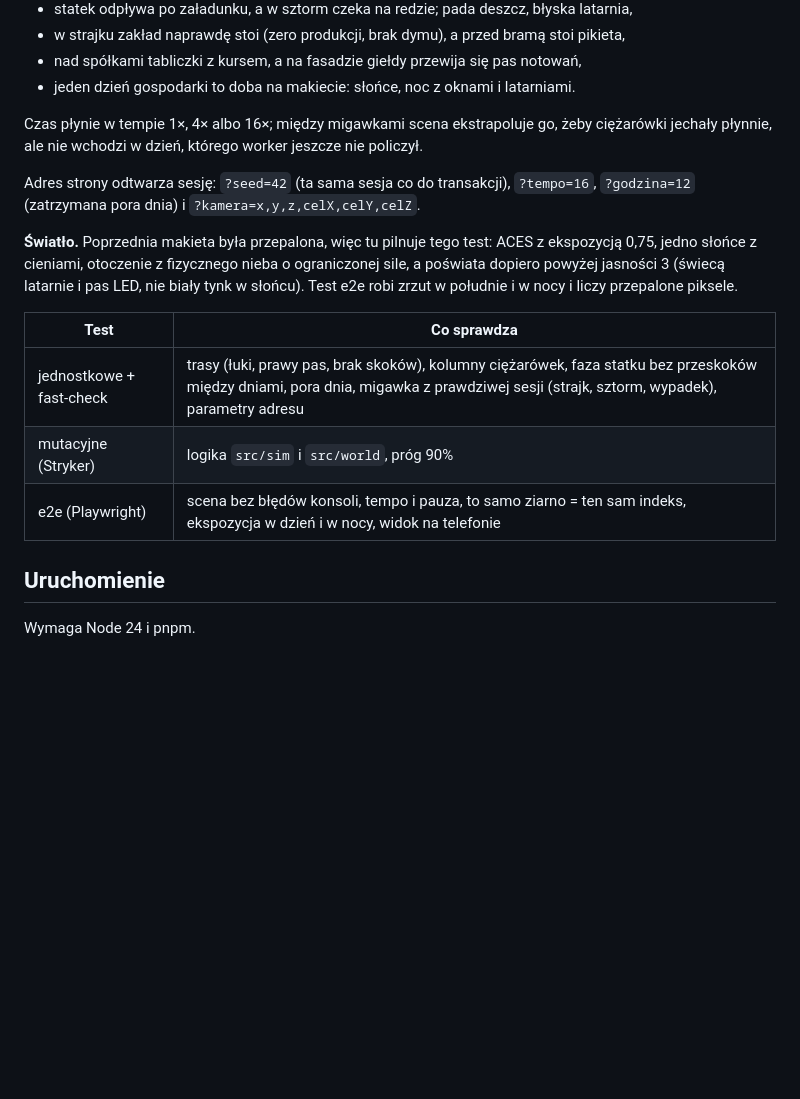
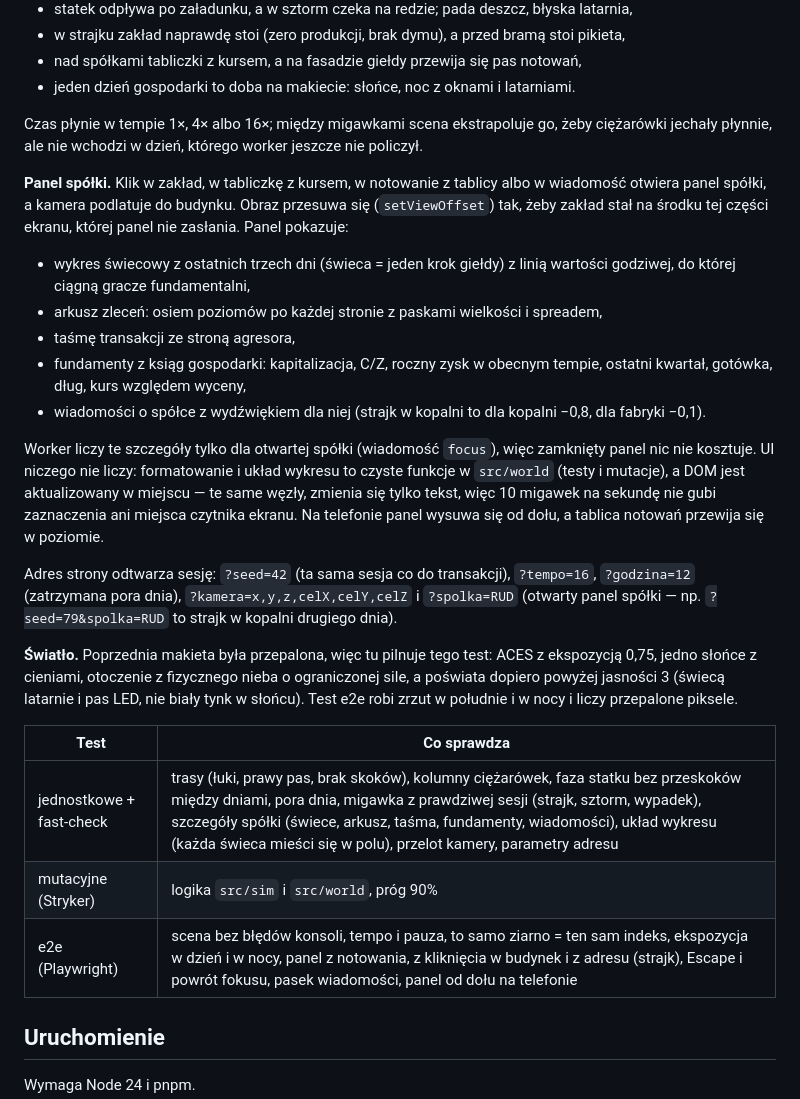
Before and after one commit to Sitkowski01/hossa, a Markdown page: README.md, the part around the change. GitHub-like rendering; blank space fills up the shorter version.

Commit message:
docs: panel spolki w README
Co pokazuje panel, skad bierze dane (worker liczy je tylko dla otwartej
spolki), nowy parametr ?spolka= z przykladem strajku i nowe testy
w tabeli.

Co-Authored-By: Claude Opus 5.5 (1M context) <noreply@anthropic.com>

```diff
--- a/README.md
+++ b/README.md
@@ -158,8 +158,27 @@ Na makiecie widać to, co dzieje się w gospodarce:
 Czas płynie w tempie 1×, 4× albo 16×; między migawkami scena ekstrapoluje go, żeby
 ciężarówki jechały płynnie, ale nie wchodzi w dzień, którego worker jeszcze nie policzył.
 
+**Panel spółki.** Klik w zakład, w tabliczkę z kursem, w notowanie z tablicy albo w wiadomość
+otwiera panel spółki, a kamera podlatuje do budynku. Obraz przesuwa się (`setViewOffset`)
+tak, żeby zakład stał na środku tej części ekranu, której panel nie zasłania. Panel pokazuje:
+
+- wykres świecowy z ostatnich trzech dni (świeca = jeden krok giełdy) z linią wartości godziwej,
+  do której ciągną gracze fundamentalni,
+- arkusz zleceń: osiem poziomów po każdej stronie z paskami wielkości i spreadem,
+- taśmę transakcji ze stroną agresora,
+- fundamenty z ksiąg gospodarki: kapitalizacja, C/Z, roczny zysk w obecnym tempie, ostatni
+  kwartał, gotówka, dług, kurs względem wyceny,
+- wiadomości o spółce z wydźwiękiem dla niej (strajk w kopalni to dla kopalni −0,8, dla fabryki −0,1).
+
+Worker liczy te szczegóły tylko dla otwartej spółki (wiadomość `focus`), więc zamknięty panel
+nic nie kosztuje. UI niczego nie liczy: formatowanie i układ wykresu to czyste funkcje
+w `src/world` (testy i mutacje), a DOM jest aktualizowany w miejscu — te same węzły, zmienia się
+tylko tekst, więc 10 migawek na sekundę nie gubi zaznaczenia ani miejsca czytnika ekranu.
+Na telefonie panel wysuwa się od dołu, a tablica notowań przewija się w poziomie.
+
 Adres strony odtwarza sesję: `?seed=42` (ta sama sesja co do transakcji), `?tempo=16`,
-`?godzina=12` (zatrzymana pora dnia) i `?kamera=x,y,z,celX,celY,celZ`.
+`?godzina=12` (zatrzymana pora dnia), `?kamera=x,y,z,celX,celY,celZ` i `?spolka=RUD`
+(otwarty panel spółki — np. `?seed=79&spolka=RUD` to strajk w kopalni drugiego dnia).
 
 **Światło.** Poprzednia makieta była przepalona, więc tu pilnuje tego test: ACES z ekspozycją
 0,75, jedno słońce z cieniami, otoczenie z fizycznego nieba o ograniczonej sile, a poświata
@@ -168,9 +187,9 @@ robi zrzut w południe i w nocy i liczy przepalone piksele.
 
 | Test | Co sprawdza |
 |---|---|
-| jednostkowe + fast-check | trasy (łuki, prawy pas, brak skoków), kolumny ciężarówek, faza statku bez przeskoków między dniami, pora dnia, migawka z prawdziwej sesji (strajk, sztorm, wypadek), parametry adresu |
+| jednostkowe + fast-check | trasy (łuki, prawy pas, brak skoków), kolumny ciężarówek, faza statku bez przeskoków między dniami, pora dnia, migawka z prawdziwej sesji (strajk, sztorm, wypadek), szczegóły spółki (świece, arkusz, taśma, fundamenty, wiadomości), układ wykresu (każda świeca mieści się w polu), przelot kamery, parametry adresu |
 | mutacyjne (Stryker) | logika `src/sim` i `src/world`, próg 90% |
-| e2e (Playwright) | scena bez błędów konsoli, tempo i pauza, to samo ziarno = ten sam indeks, ekspozycja w dzień i w nocy, widok na telefonie |
+| e2e (Playwright) | scena bez błędów konsoli, tempo i pauza, to samo ziarno = ten sam indeks, ekspozycja w dzień i w nocy, panel z notowania, z kliknięcia w budynek i z adresu (strajk), Escape i powrót fokusu, pasek wiadomości, panel od dołu na telefonie |
 
 ## Uruchomienie
 
```
